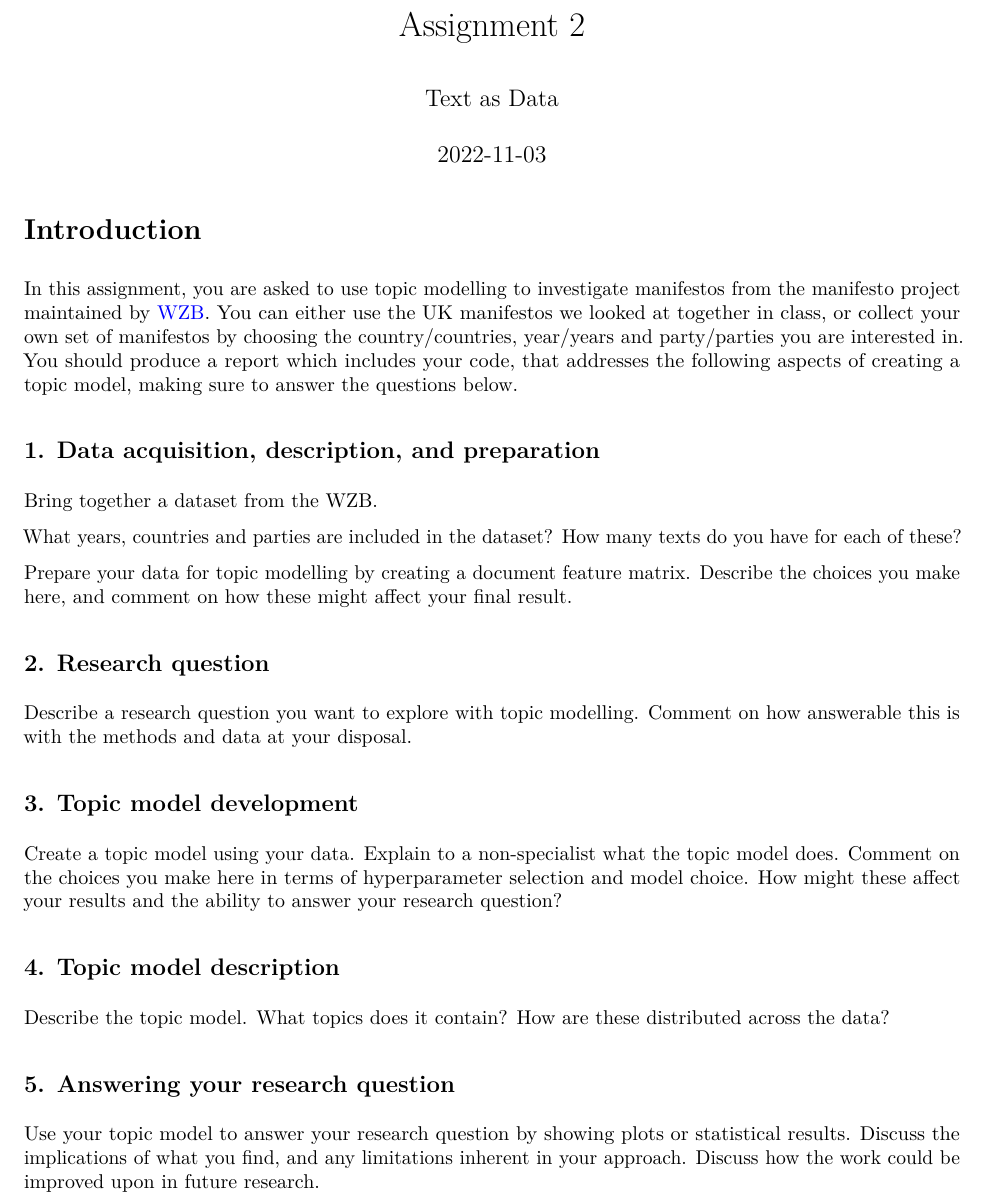
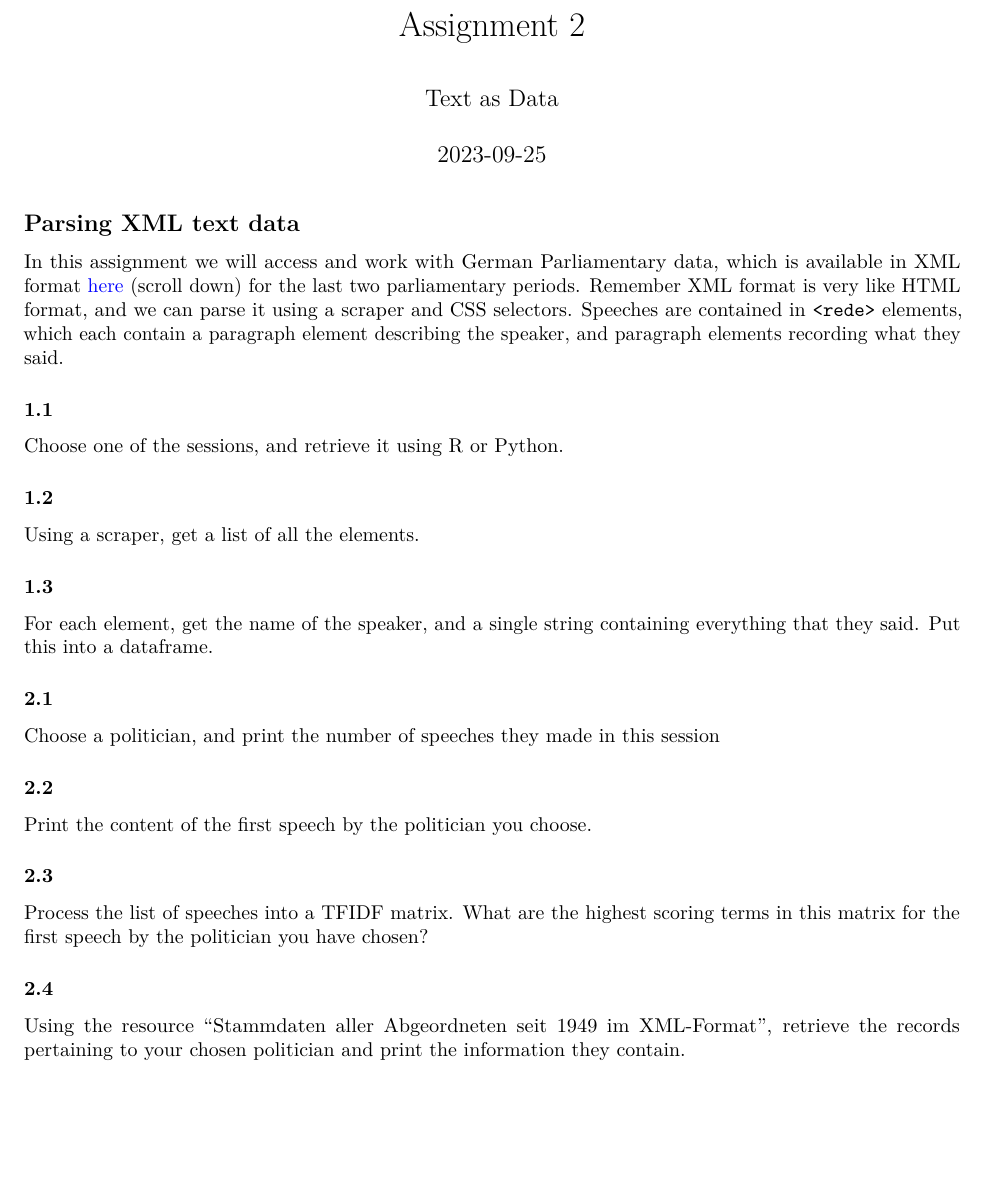
Before and after one commit to mcallaghan/text-as-data, an R Markdown document (Assignments/Assignment-2.Rmd): part of the page, cut so that both start at the same text, the shorter picture padded with empty space. The pictures show the output file Assignments/Assignment-2.pdf that the author committed with the source.

Commit message:
update assignment 2

```diff
--- a/Assignments/Assignment-2.Rmd
+++ b/Assignments/Assignment-2.Rmd
@@ -15,30 +15,34 @@ urlcolor: blue
 bibliography: ../presentation-resources/MyLibrary.bib
 ---
 
-# Introduction
+## Parsing XML text data
 
-In this assignment, you are asked to use topic modelling to investigate manifestos from the manifesto project maintained by [WZB](https://manifesto-project.wzb.eu/). You can either use the UK manifestos we looked at together in class, or collect your own set of manifestos by choosing the country/countries, year/years and party/parties you are interested in. You should produce a report which includes your code, that addresses the following aspects of creating a topic model, making sure to answer the questions below.
+In this assignment we will access and work with German Parliamentary data, which is available in XML format [here](https://www.bundestag.de/services/opendata) (scroll down) for the last two parliamentary periods. Remember XML format is very like HTML format, and we can parse it using a scraper and CSS selectors. Speeches are contained in `<rede>` elements, which each contain a paragraph element describing the speaker, and paragraph elements recording what they said.
 
-## 1. Data acquisition, description, and preparation
+### 1.1
 
-Bring together a dataset from the WZB.
+Choose one of the sessions, and retrieve it using R or Python.
 
-What years, countries and parties are included in the dataset? How many texts do you have for each of these?
+### 1.2
 
-Prepare your data for topic modelling by creating a document feature matrix. Describe the choices you make here, and comment on how these might affect your final result.
+Using a scraper, get a list of all the <rede> elements.
 
-## 2. Research question
+### 1.3
 
-Describe a research question you want to explore with topic modelling. Comment on how answerable this is with the methods and data at your disposal.
+For each element, get the name of the speaker, and a single string containing everything that they said. Put this into a dataframe.
 
-## 3. Topic model development
+### 2.1
 
-Create a topic model using your data. Explain to a non-specialist what the topic model does. Comment on the choices you make here in terms of hyperparameter selection and model choice. How might these affect your results and the ability to answer your research question?
+Choose a politician, and print the number of speeches they made in this session
 
-## 4. Topic model description
+### 2.2
 
-Describe the topic model. What topics does it contain? How are these distributed across the data?
+Print the content of the first speech by the politician you choose.
 
-## 5. Answering your research question
+### 2.3
 
-Use your topic model to answer your research question by showing plots or statistical results. Discuss the implications of what you find, and any limitations inherent in your approach. Discuss how the work could be improved upon in future research.
+Process the list of speeches into a TFIDF matrix. What are the highest scoring terms in this matrix for the first speech by the politician you have chosen?
+
+### 2.4
+
+Using the resource "Stammdaten aller Abgeordneten seit 1949 im XML-Format", retrieve the records pertaining to your chosen politician and print the information they contain.
```
Also changed, not shown: Assignments/Assignment-1.Rmd (+1 -1 lines), Session-3-acquiring-reading/acquiring-importing-texts.Rmd (+3 -3 lines), Assignments/Assignment-1.pdf, Assignments/Assignment-1.tex, Assignments/Assignment-2.pdf, Assignments/Assignment-2.tex, Session-3-acquiring-reading/acquiring-importing-texts.pdf, Session-3-acquiring-reading/acquiring-importing-texts.tex, Assignments/Assignment-2.Rmd (2 more changed lines).
